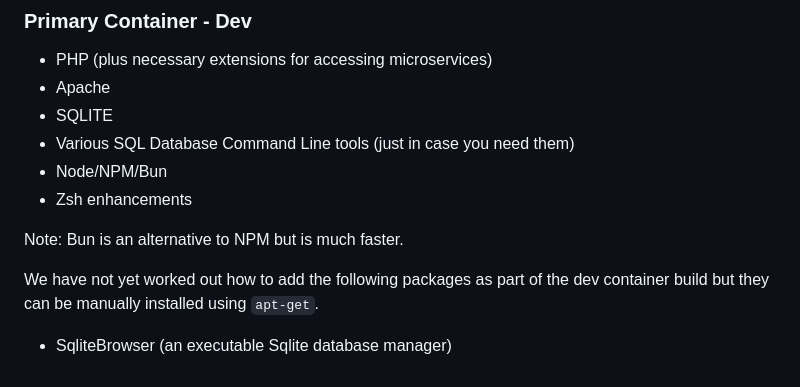
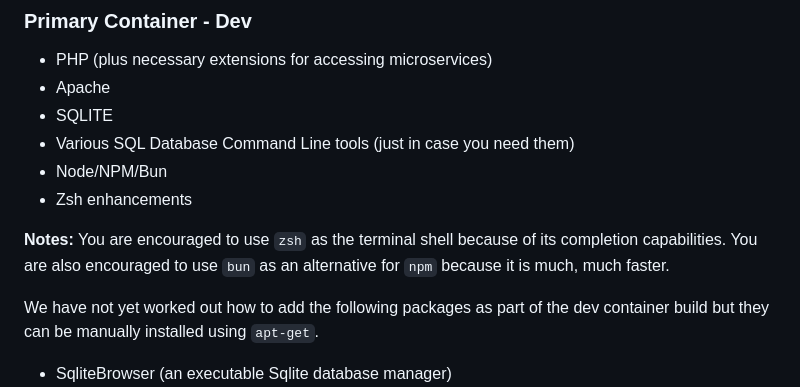
Before and after one commit to Tranzakt/Visual-Laravel, a Markdown page: DEV-ENVT.md, the part around the change. GitHub-like rendering.

Commit message:
Further dev enhancements

```diff
--- a/DEV-ENVT.md
+++ b/DEV-ENVT.md
@@ -78,7 +78,8 @@ and they will not be generated or run.
 - Node/NPM/Bun
 - Zsh enhancements
 
-Note: Bun is an alternative to NPM but is much faster.
+**Notes:** You are encouraged to use `zsh` as the terminal shell because of its completion capabilities.
+You are also encouraged to use `bun` as an alternative for `npm` because it is much, much faster.
 
 We have not yet worked out how to add the following packages as part of the dev container build
 but they can be manually installed using `apt-get`.
```
